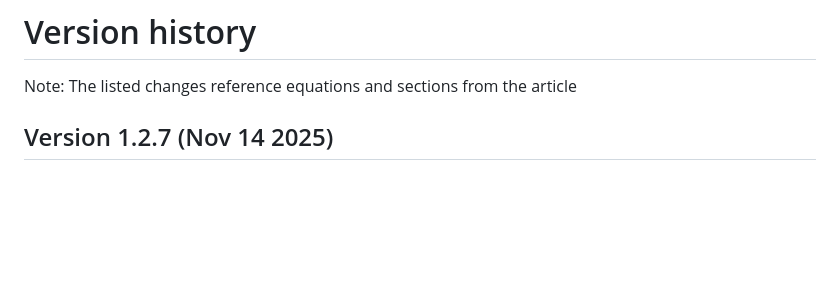
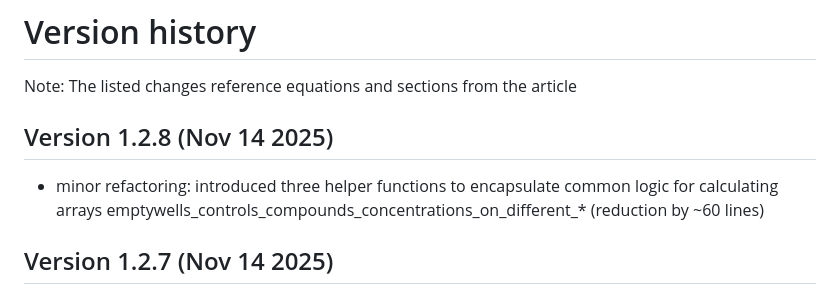
Before and after one commit to astra-uu-se/COMPD, a Markdown page: VERSION_HISTORY.md, the part around the change. Rendered like a GitHub page; blank space fills up the shorter version.

```diff
--- a/VERSION_HISTORY.md
+++ b/VERSION_HISTORY.md
@@ -1,6 +1,9 @@
 # Version history
 
 Note: The listed changes reference equations and sections from the article
+
+## Version 1.2.8 (Nov 14 2025)
+- minor refactoring: introduced three helper functions to encapsulate common logic for calculating arrays emptywells_controls_compounds_concentrations_on_different_* (reduction by ~60 lines)
 
 ## Version 1.2.7 (Nov 14 2025)
 - further minor refactoring to slightly reduce the number of lines (not that much) and make the code slightly more readable (removing well_included_by_optional_constraints since it's possible to simply use negation of well_excluded_by_optional_constraints)
```
